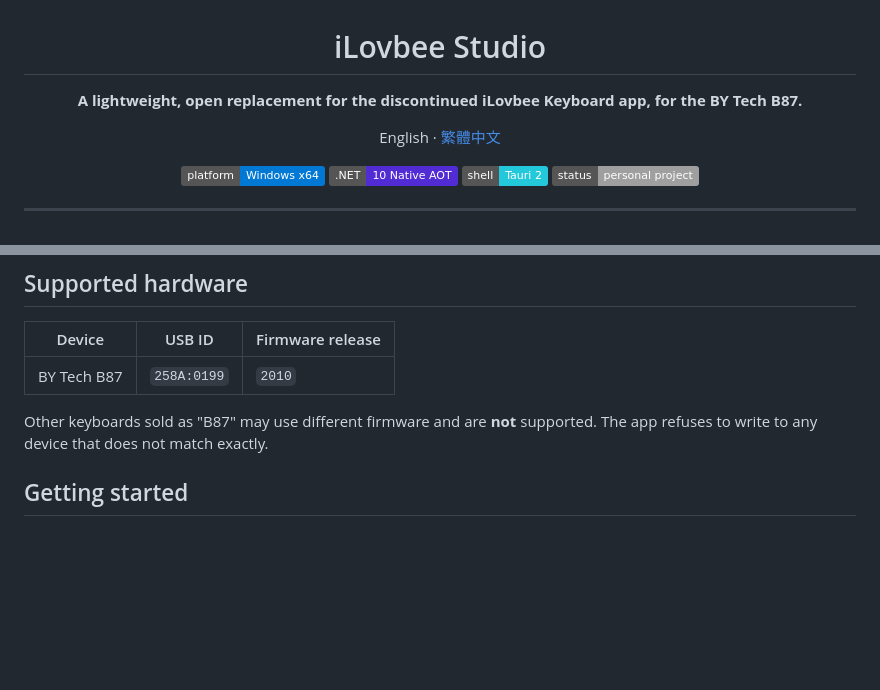
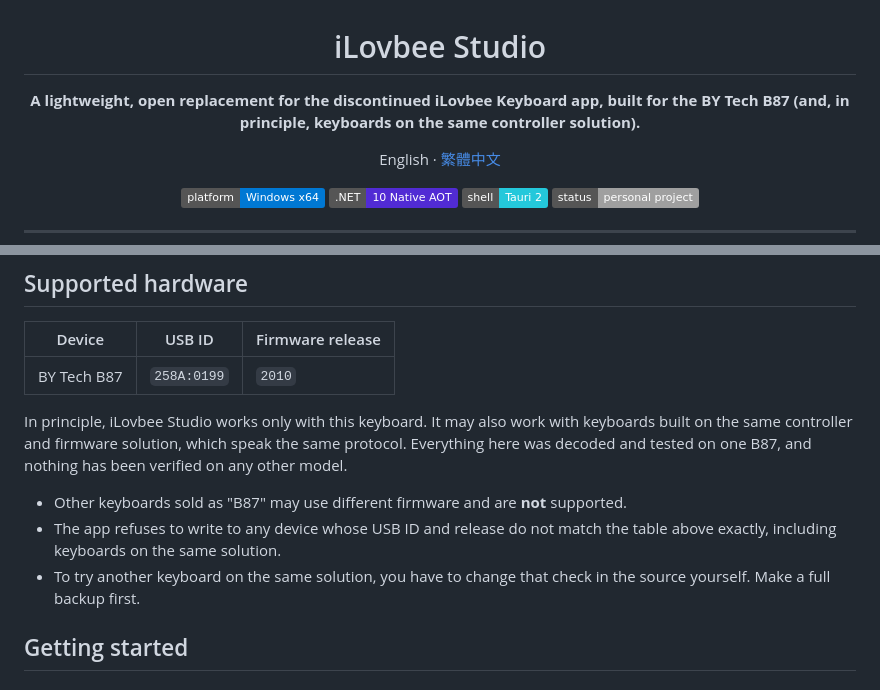
Before and after one commit to HsuanC0921/ilovbee-studio, a Markdown page: README.md, 2 parts joined by grey strips. GitHub-like rendering; badges without logos; blank space fills up the shorter version.

Commit message:
Clarify that support is limited to the B87 and same-solution keyboards

```diff
--- a/README.md
+++ b/README.md
@@ -2,7 +2,7 @@
 
 # iLovbee Studio
 
-**A lightweight, open replacement for the discontinued iLovbee Keyboard app, for the BY Tech B87.**
+**A lightweight, open replacement for the discontinued iLovbee Keyboard app, built for the BY Tech B87 (and, in principle, keyboards on the same controller solution).**
 
 English · [繁體中文](README.zh-TW.md)
 
@@ -68,7 +68,11 @@ The interface is in Traditional Chinese. The vendor app is no longer updated. Th
 |---|---|---|
 | BY Tech B87 | `258A:0199` | `2010` |
 
-Other keyboards sold as "B87" may use different firmware and are **not** supported. The app refuses to write to any device that does not match exactly.
+In principle, iLovbee Studio works only with this keyboard. It may also work with keyboards built on the same controller and firmware solution, which speak the same protocol. Everything here was decoded and tested on one B87, and nothing has been verified on any other model.
+
+- Other keyboards sold as "B87" may use different firmware and are **not** supported.
+- The app refuses to write to any device whose USB ID and release do not match the table above exactly, including keyboards on the same solution.
+- To try another keyboard on the same solution, you have to change that check in the source yourself. Make a full backup first.
 
 ## Getting started
 
```
Also changed, not shown: README.zh-TW.md (+6 -2 lines).
